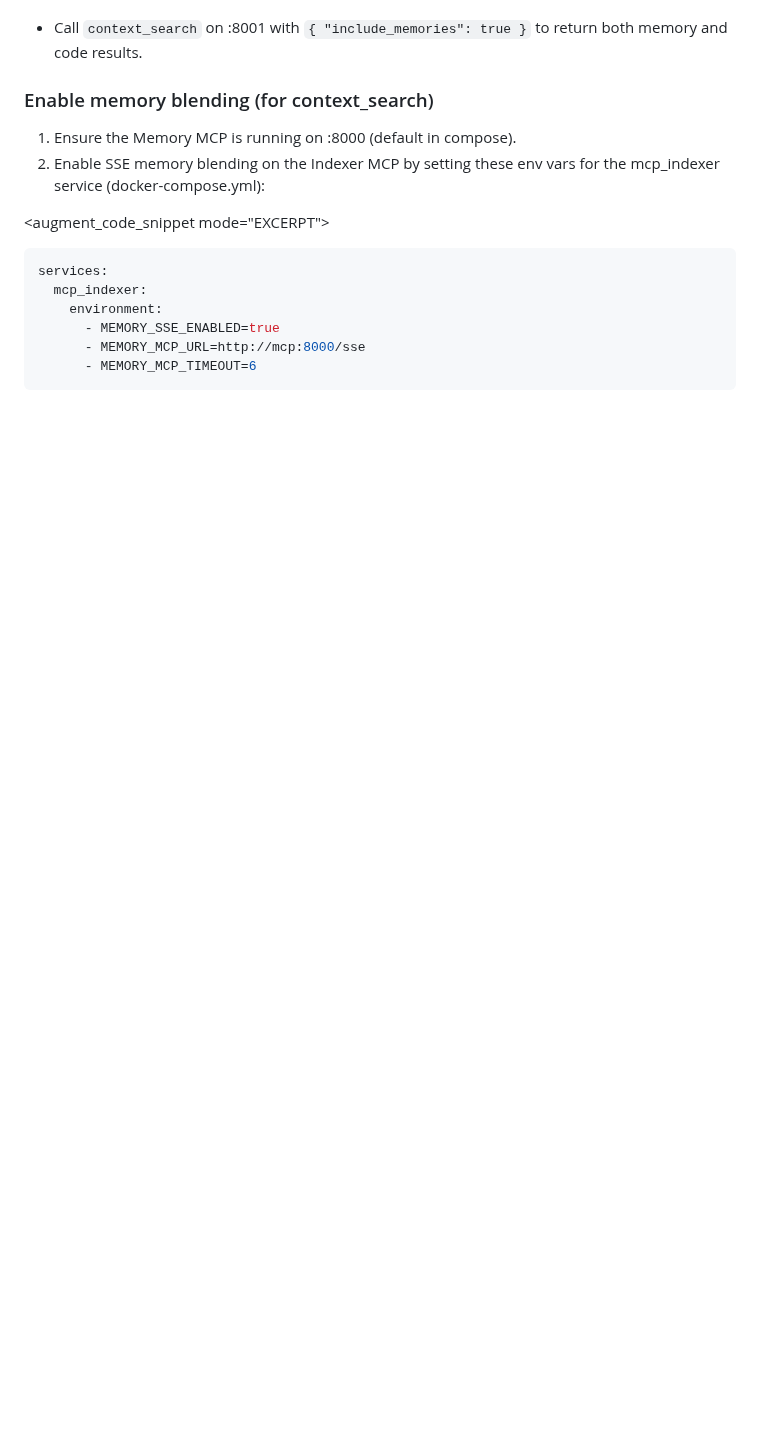
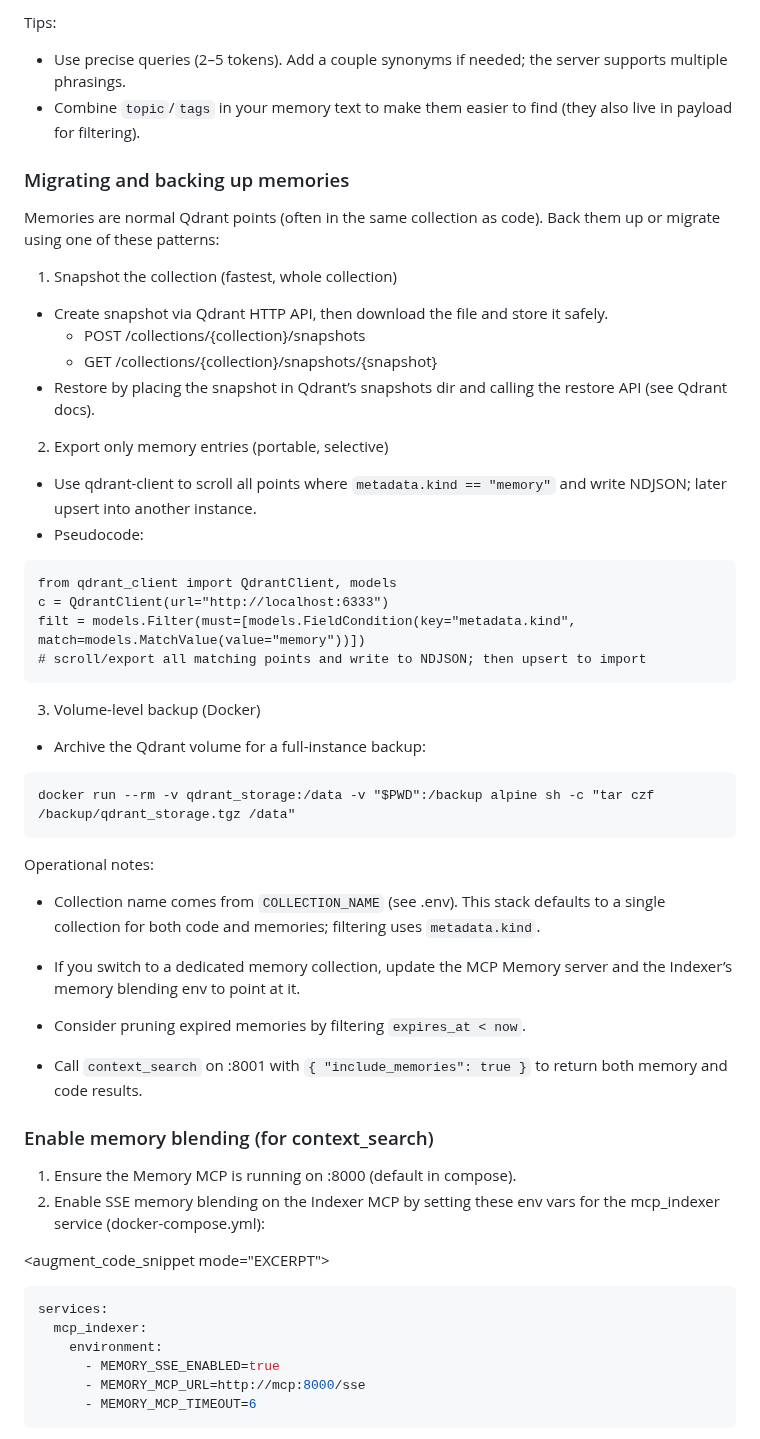
Before and after one commit to uptonking/power-context, a Markdown page: README.md, the part around one of its changes. Rendered like a GitHub page; blank space fills up the shorter version.

````diff
--- a/README.md
+++ b/README.md
@@ -167,3 +226,37 @@ Blended search:
+Tips:
+- Use precise queries (2–5 tokens). Add a couple synonyms if needed; the server supports multiple phrasings.
+- Combine `topic`/`tags` in your memory text to make them easier to find (they also live in payload for filtering).
+
+### Migrating and backing up memories
+Memories are normal Qdrant points (often in the same collection as code). Back them up or migrate using one of these patterns:
+
+1) Snapshot the collection (fastest, whole collection)
+- Create snapshot via Qdrant HTTP API, then download the file and store it safely.
+  - POST /collections/{collection}/snapshots
+  - GET  /collections/{collection}/snapshots/{snapshot}
+- Restore by placing the snapshot in Qdrant’s snapshots dir and calling the restore API (see Qdrant docs).
+
+2) Export only memory entries (portable, selective)
+- Use qdrant-client to scroll all points where `metadata.kind == "memory"` and write NDJSON; later upsert into another instance.
+- Pseudocode:
+```
+from qdrant_client import QdrantClient, models
+c = QdrantClient(url="http://localhost:6333")
+filt = models.Filter(must=[models.FieldCondition(key="metadata.kind", match=models.MatchValue(value="memory"))])
+# scroll/export all matching points and write to NDJSON; then upsert to import
+```
+
+3) Volume-level backup (Docker)
+- Archive the Qdrant volume for a full-instance backup:
+```
+docker run --rm -v qdrant_storage:/data -v "$PWD":/backup alpine sh -c "tar czf /backup/qdrant_storage.tgz /data"
+```
+
+Operational notes:
+- Collection name comes from `COLLECTION_NAME` (see .env). This stack defaults to a single collection for both code and memories; filtering uses `metadata.kind`.
+- If you switch to a dedicated memory collection, update the MCP Memory server and the Indexer’s memory blending env to point at it.
+- Consider pruning expired memories by filtering `expires_at < now`.
+
 - Call `context_search` on :8001 with `{ "include_memories": true }` to return both memory and code results.
 
 
````
Also changed, not shown: other parts of README.md (+59 -0 lines).
